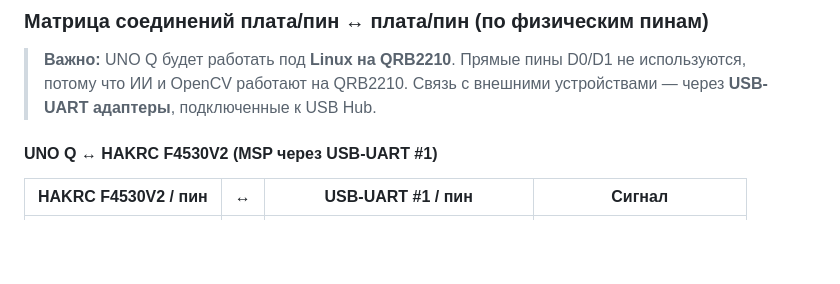
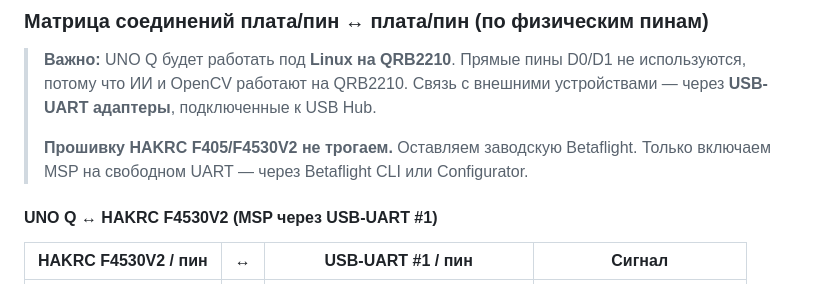
Before and after one commit to korshun199/Fipik_devin, a Markdown page: PLAN-HAKRC-F405V2.md, the part around the change. Drawn GitHub-style; blank space fills up the shorter version.

Commit message:
Добавить: прошивку HAKRC не трогаем, только включаем MSP.
- ИИ на UNO Q управляет HAKRC через MSP.
- Прошивку Betaflight не перепрошиваем.
- Включаем MSP на свободном UART через CLI/Configurator.

Generated with [Devin](https://devin.ai)

Co-Authored-By: Devin <158243242+devin-ai-integration[bot]@users.noreply.github.com>

```diff
--- a/PLAN-HAKRC-F405V2.md
+++ b/PLAN-HAKRC-F405V2.md
@@ -97,6 +97,8 @@ UNO Q работает под **Linux на QRB2210**. Прямые пины D0/D
 ### Матрица соединений плата/пин ↔ плата/пин (по физическим пинам)
 
 > **Важно:** UNO Q будет работать под **Linux на QRB2210**. Прямые пины D0/D1 не используются, потому что ИИ и OpenCV работают на QRB2210. Связь с внешними устройствами — через **USB-UART адаптеры**, подключенные к USB Hub.
+>
+> **Прошивку HAKRC F405/F4530V2 не трогаем.** Оставляем заводскую Betaflight. Только включаем MSP на свободном UART — через Betaflight CLI или Configurator.
 
 #### UNO Q ↔ HAKRC F4530V2 (MSP через USB-UART #1)
 
```
